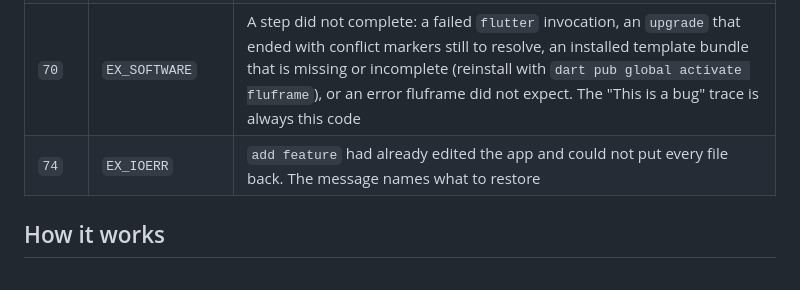
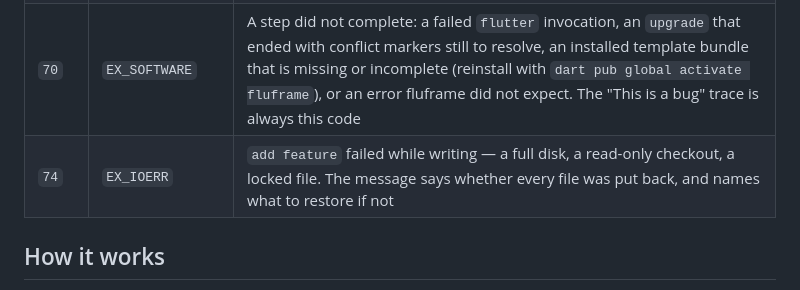
Before and after one commit to JoGyoungJun/fluFrame, a Markdown page: packages/fluframe/README.md, the part around the change. GitHub-like rendering.

Commit message:
docs(cli): exit 74 now covers a fully-restored rollback too
Follow-up inside the same cycle: WP-3 made feature_scaffold report a
successful rollback as FeatureScaffoldException (exit 74) instead of
rethrowing into the crash handler, so the README row describing 74 as
'could not put every file back' became wrong for the commoner case.

Caught by WP-3 flagging it against WP-6's table rather than by either
package alone — the same doc-contradicts-code-written-this-cycle class
the previous cycle's integration pass caught.

```diff
--- a/packages/fluframe/README.md
+++ b/packages/fluframe/README.md
@@ -117,7 +117,7 @@ script can branch on what went wrong:
 | `65` | `EX_DATAERR` | `.fluframe.json` is malformed, holds a value of the wrong type, or names a package `upgrade` will not build a merge base for — including a name it fell back to from `pubspec.yaml` or the directory |
 | `69` | `EX_UNAVAILABLE` | Something fluframe depends on is not usable: no Flutter on `PATH`, no `git` on `PATH` for `upgrade --apply`, a fatal `doctor` finding, or an older template bundle `upgrade` could not download or verify |
 | `70` | `EX_SOFTWARE` | A step did not complete: a failed `flutter` invocation, an `upgrade` that ended with conflict markers still to resolve, an installed template bundle that is missing or incomplete (reinstall with `dart pub global activate fluframe`), or an error fluframe did not expect. The "This is a bug" trace is always this code |
-| `74` | `EX_IOERR` | `add feature` had already edited the app and could not put every file back. The message names what to restore |
+| `74` | `EX_IOERR` | `add feature` failed while writing — a full disk, a read-only checkout, a locked file. The message says whether every file was put back, and names what to restore if not |
 
 ## How it works
 
```
